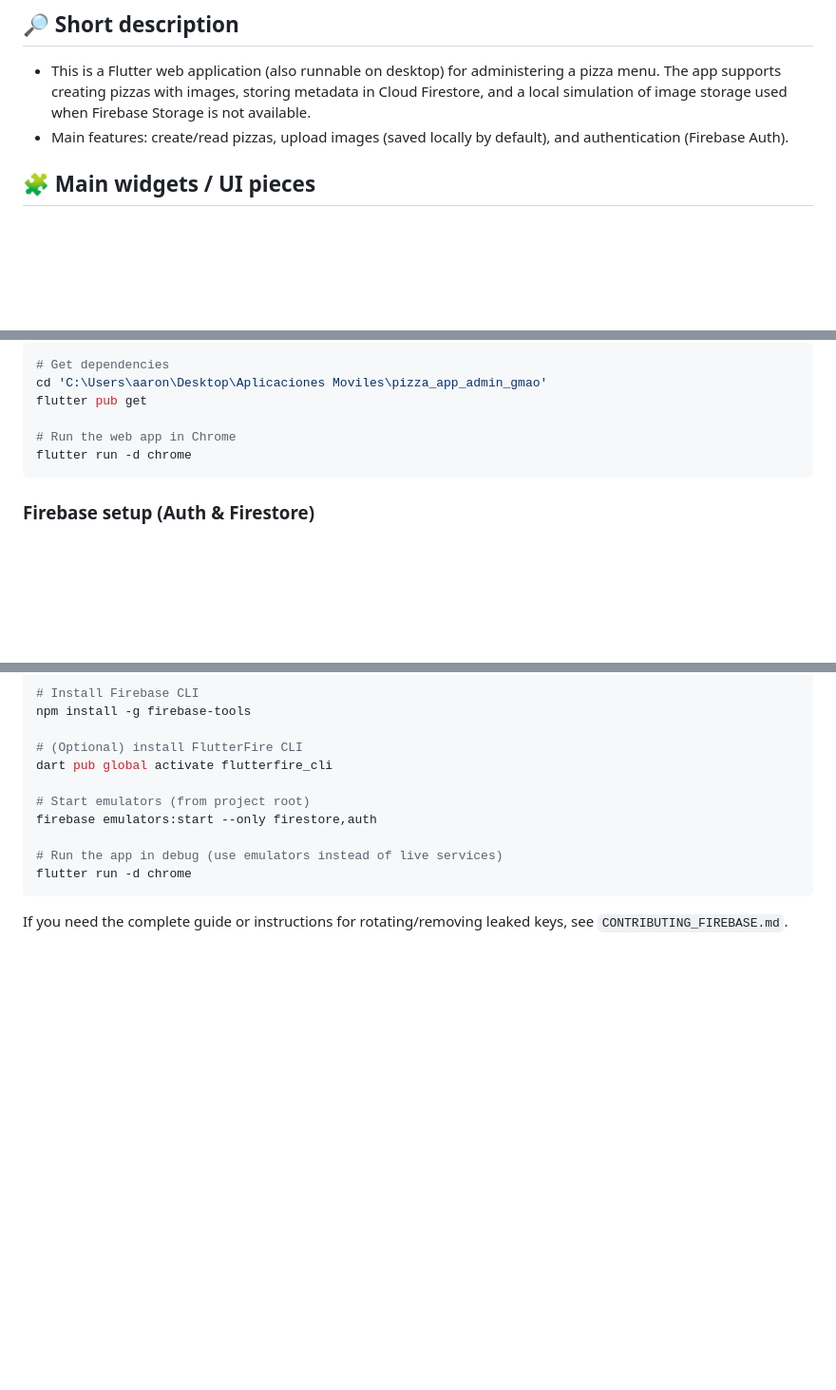
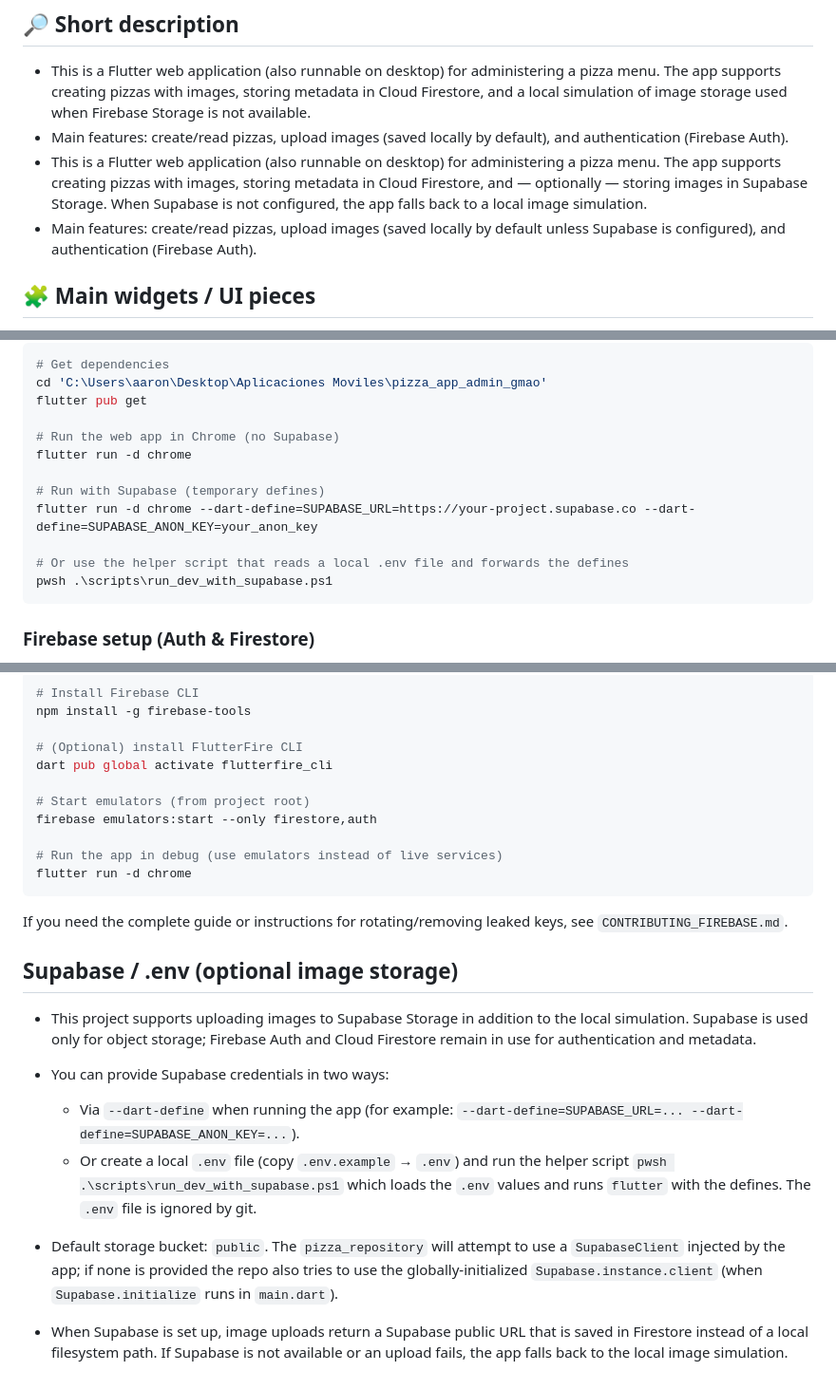
Before and after one commit to bobjk123/pizza_app_admin_gmao, a Markdown page: README.md, 3 parts joined by grey strips. Shown at 95% size. GitHub-like rendering; blank space fills up the shorter version.

Commit message:
docs: update README and CONTRIBUTING_FIREBASE with Supabase/.env guidance

````diff
--- a/README.md
+++ b/README.md
@@ -8,6 +8,8 @@
 
 - This is a Flutter web application (also runnable on desktop) for administering a pizza menu. The app supports creating pizzas with images, storing metadata in Cloud Firestore, and a local simulation of image storage used when Firebase Storage is not available.
 - Main features: create/read pizzas, upload images (saved locally by default), and authentication (Firebase Auth).
+ - This is a Flutter web application (also runnable on desktop) for administering a pizza menu. The app supports creating pizzas with images, storing metadata in Cloud Firestore, and — optionally — storing images in Supabase Storage. When Supabase is not configured, the app falls back to a local image simulation.
+ - Main features: create/read pizzas, upload images (saved locally by default unless Supabase is configured), and authentication (Firebase Auth).
 
 ## 🧩 Main widgets / UI pieces
 
@@ -36,8 +38,14 @@ Quick commands in PowerShell (run from project root):
 cd 'C:\Users\aaron\Desktop\Aplicaciones Moviles\pizza_app_admin_gmao'
 flutter pub get
 
-# Run the web app in Chrome
+# Run the web app in Chrome (no Supabase)
 flutter run -d chrome
+
+# Run with Supabase (temporary defines)
+flutter run -d chrome --dart-define=SUPABASE_URL=https://your-project.supabase.co --dart-define=SUPABASE_ANON_KEY=your_anon_key
+
+# Or use the helper script that reads a local .env file and forwards the defines
+pwsh .\scripts\run_dev_with_supabase.ps1
 ```
 
 ### Firebase setup (Auth & Firestore)
@@ -201,3 +209,14 @@ flutter run -d chrome
 ```
 
 If you need the complete guide or instructions for rotating/removing leaked keys, see `CONTRIBUTING_FIREBASE.md`.
+
+## Supabase / .env (optional image storage)
+
+- This project supports uploading images to Supabase Storage in addition to the local simulation. Supabase is used only for object storage; Firebase Auth and Cloud Firestore remain in use for authentication and metadata.
+- You can provide Supabase credentials in two ways:
+  - Via `--dart-define` when running the app (for example: `--dart-define=SUPABASE_URL=... --dart-define=SUPABASE_ANON_KEY=...`).
+  - Or create a local `.env` file (copy `.env.example` → `.env`) and run the helper script `pwsh .\scripts\run_dev_with_supabase.ps1` which loads the `.env` values and runs `flutter` with the defines. The `.env` file is ignored by git.
+
+- Default storage bucket: `public`. The `pizza_repository` will attempt to use a `SupabaseClient` injected by the app; if none is provided the repo also tries to use the globally-initialized `Supabase.instance.client` (when `Supabase.initialize` runs in `main.dart`).
+
+- When Supabase is set up, image uploads return a Supabase public URL that is saved in Firestore instead of a local filesystem path. If Supabase is not available or an upload fails, the app falls back to the local image simulation.
````
Also changed, not shown: CONTRIBUTING_FIREBASE.md (+20 -7 lines).
